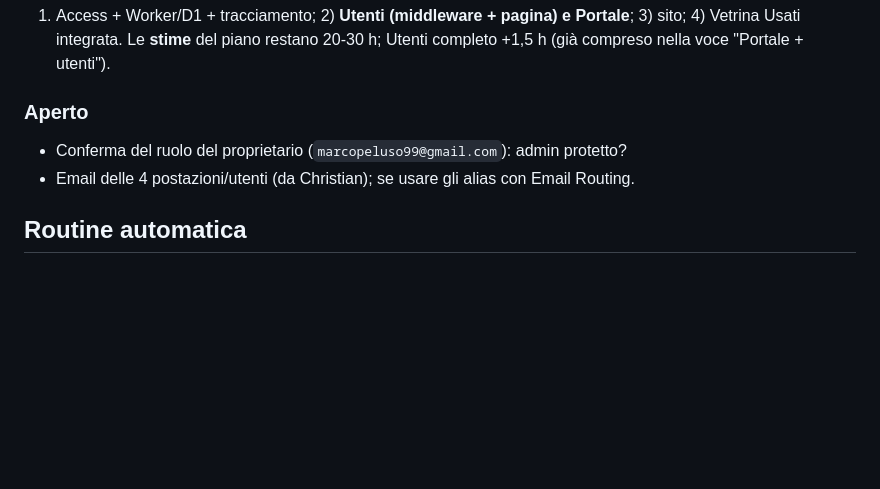
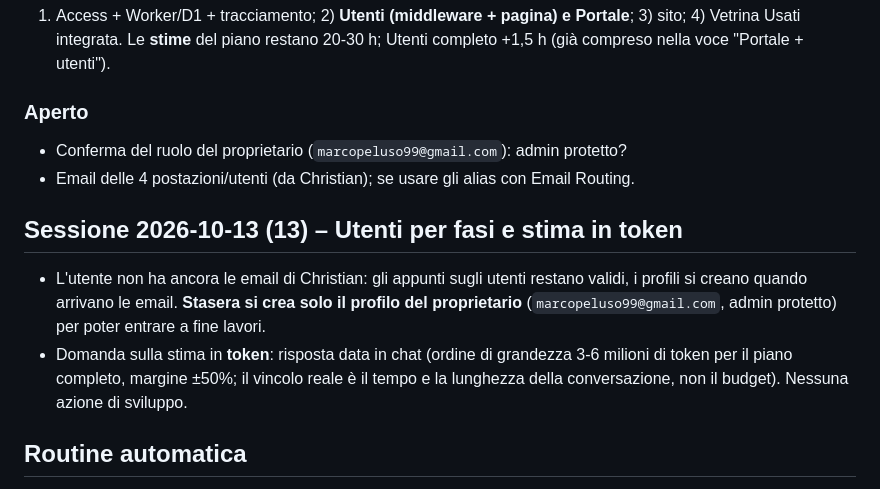
Before and after one commit to Marctie/informatix-repair, a Markdown page: docs/CHATLOG.md, the part around the change. Drawn GitHub-style; blank space fills up the shorter version.

Commit message:
Docs: utenti per fasi (solo profilo proprietario stasera)

```diff
--- a/docs/CHATLOG.md
+++ b/docs/CHATLOG.md
@@ -647,6 +647,11 @@ Struttura degli indirizzi: `/` = Portale, `/officina` e `/usati` nella stessa sh
 - Conferma del ruolo del proprietario (`marcopeluso99@gmail.com`): admin protetto?
 - Email delle 4 postazioni/utenti (da Christian); se usare gli alias con Email Routing.
 
+## Sessione 2026-10-13 (13) – Utenti per fasi e stima in token
+
+- L'utente non ha ancora le email di Christian: gli appunti sugli utenti restano validi, i profili si creano quando arrivano le email. **Stasera si crea solo il profilo del proprietario** (`marcopeluso99@gmail.com`, admin protetto) per poter entrare a fine lavori.
+- Domanda sulla stima in **token**: risposta data in chat (ordine di grandezza 3-6 milioni di token per il piano completo, margine ±50%; il vincolo reale è il tempo e la lunghezza della conversazione, non il budget). Nessuna azione di sviluppo.
+
 ## Routine automatica
 - 2026-09-28 18:03 – pubblicati 2 articoli: "iPhone 18 Pro, il bug che riavvia il telefono dopo un Face ID fallito" e "WhatsApp sta testando un avviso automatico contro le truffe nei messaggi".
 - 2026-09-30 09:03 – pubblicati 2 articoli: "Android, il bollettino di settembre corregge 180 vulnerabilità: il più corposo dell'anno" e "Batterie sostituibili dal 2027, per gli smartphone non ci sarà lo sportellino".
```
Also changed, not shown: docs/MEMORY.md (+1 -0 lines).
